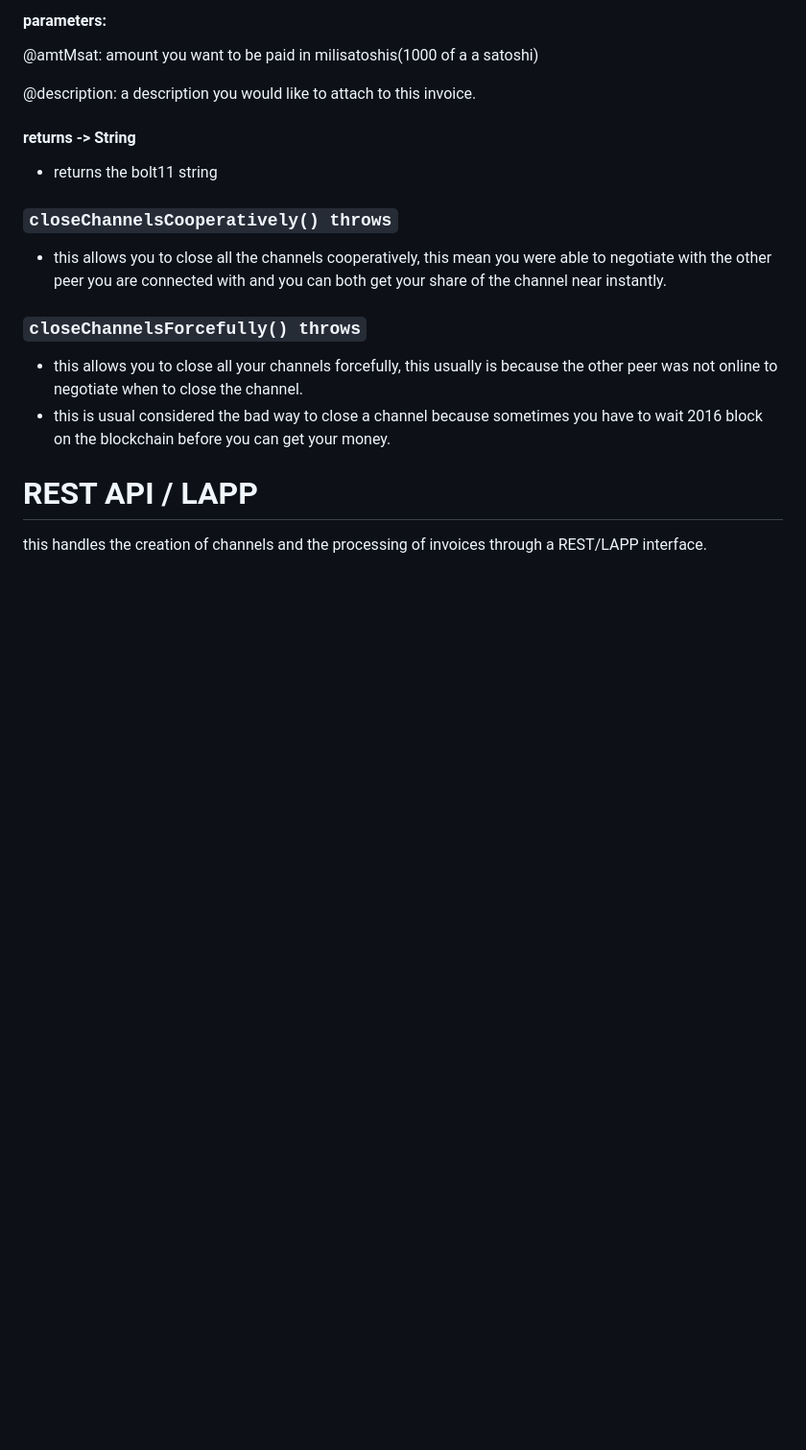
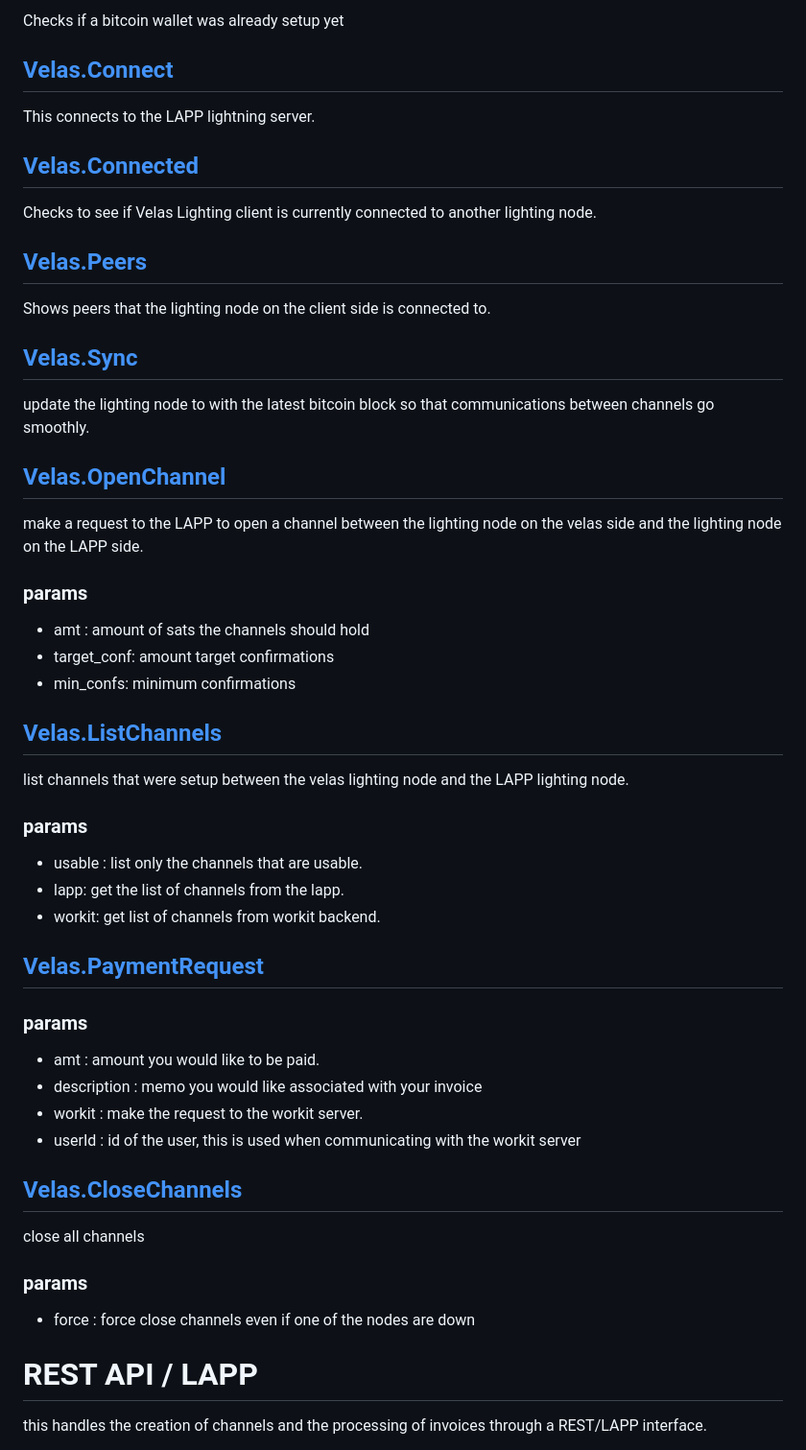
Before and after one commit to diegovelascommerce/VelasLightning, a Markdown page: README.md, the part around the change printed below. Shown: that part at 96% size. Rendered like a GitHub page; blank space fills up the shorter version.

Commit message:
updated the readme doc

```diff
--- a/README.md
+++ b/README.md
@@ -116,22 +65,55 @@ this creates an bolt11 invoice that you will need to submit to the REST/LAPP in
-#### parameters:
-
-@amtMsat:  amount you want to be paid in milisatoshis(1000 of a a satoshi)
-
-@description: a description you would like to attach to this invoice.
-
-#### returns -> String
-- returns the bolt11 string
-
-### `closeChannelsCooperatively() throws`
-
-- this allows you to close all the channels cooperatively, this mean you were able to negotiate with the other peer you are connected with and you can both get your share of the channel near instantly.
-
-### `closeChannelsForcefully() throws`
-
-- this allows you to close all your channels forcefully, this usually is because the other peer was not online to negotiate when to close the channel.
-- this is usual considered the bad way to close a channel because sometimes you have to wait 2016 block on the blockchain before you can get your money.
+Checks if a bitcoin wallet was already setup yet
 
 
+## [Velas.Connect](https://github.com/diegovelascommerce/VelasLightning/blob/70b67d025a7723794f181c100bca5338816b3fca/VelasLightningFramework/VelasLightningFramework/Velas.swift#L123)
+
+This connects to the LAPP lightning server.
+
+## [Velas.Connected](https://github.com/diegovelascommerce/VelasLightning/blob/70b67d025a7723794f181c100bca5338816b3fca/VelasLightningFramework/VelasLightningFramework/Velas.swift#L165)
+
+Checks to see if Velas Lighting client is currently connected to another lighting node.
+
+## [Velas.Peers](https://github.com/diegovelascommerce/VelasLightning/blob/70b67d025a7723794f181c100bca5338816b3fca/VelasLightningFramework/VelasLightningFramework/Velas.swift#L183)
+
+Shows peers that the lighting node on the client side is connected to.
+
+## [Velas.Sync](https://github.com/diegovelascommerce/VelasLightning/blob/70b67d025a7723794f181c100bca5338816b3fca/VelasLightningFramework/VelasLightningFramework/Velas.swift#L197)
+
+update the lighting node to with the latest bitcoin block so that communications between channels go smoothly.
+
+## [Velas.OpenChannel](https://github.com/diegovelascommerce/VelasLightning/blob/70b67d025a7723794f181c100bca5338816b3fca/VelasLightningFramework/VelasLightningFramework/Velas.swift#L211)
+
+make a request to the LAPP to open a channel between the lighting node on the velas side and the lighting node on the LAPP side.
+
+### params
+- amt  :  amount of sats the channels should hold
+- target_conf:  amount target confirmations
+- min_confs:  minimum confirmations
+
+## [Velas.ListChannels](https://github.com/diegovelascommerce/VelasLightning/blob/70b67d025a7723794f181c100bca5338816b3fca/VelasLightningFramework/VelasLightningFramework/Velas.swift#L256)
+
+list channels that were setup between the velas lighting node and the LAPP lighting node.
+
+### params
+- usable : list only the channels that are usable.
+- lapp: get the list of channels from the lapp.
+- workit: get list of channels from workit backend.
+
+
+## [Velas.PaymentRequest](https://github.com/diegovelascommerce/VelasLightning/blob/70b67d025a7723794f181c100bca5338816b3fca/VelasLightningFramework/VelasLightningFramework/Velas.swift#L289)
+
+### params
+- amt :  amount you would like to be paid.
+- description : memo you would like associated with your invoice
+- workit : make the request to the workit server.
+- userId : id of the user, this is used when communicating with the workit server
+
+## [Velas.CloseChannels](https://github.com/diegovelascommerce/VelasLightning/blob/70b67d025a7723794f181c100bca5338816b3fca/VelasLightningFramework/VelasLightningFramework/Velas.swift#L315)
+
+close all channels
+
+### params
+- force : force close channels even if one of the nodes are down
 
 
 # REST API / LAPP
```
Also changed, not shown: other parts of README.md (+16 -67 lines).
